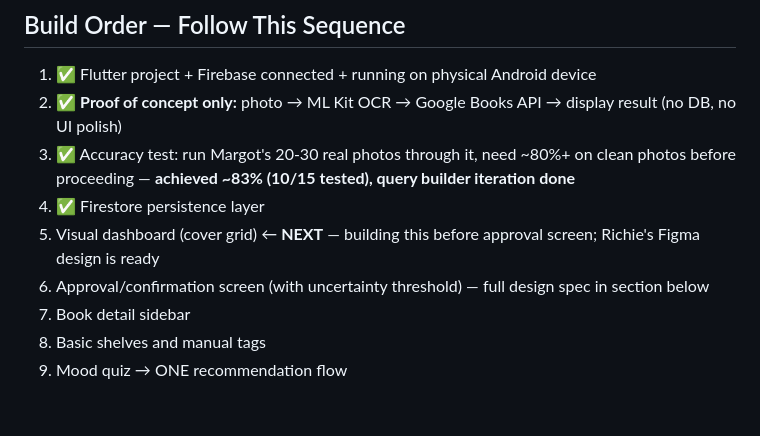
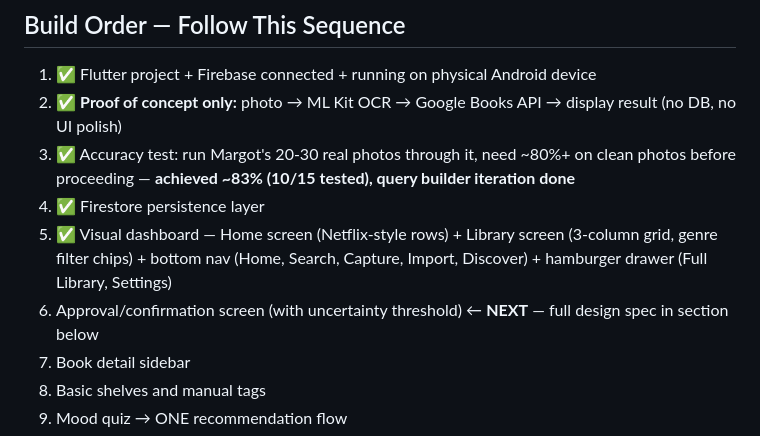
Before and after one commit to BodeKaanta/Book-Shelf-Project, a Markdown page: CLAUDE.md, the part around the change. GitHub-like rendering; blank space fills up the shorter version.

Commit message:
Mark step 5 complete, step 6 next
Co-Authored-By: Claude Sonnet 4.6 <noreply@anthropic.com>

```diff
--- a/CLAUDE.md
+++ b/CLAUDE.md
@@ -62,8 +62,8 @@ Flutter/Dart mobile app (Android-first, iOS in Phase 2). Users capture book cove
 2. ✅ **Proof of concept only:** photo → ML Kit OCR → Google Books API → display result (no DB, no UI polish)
 3. ✅ Accuracy test: run Margot's 20-30 real photos through it, need ~80%+ on clean photos before proceeding — **achieved ~83% (10/15 tested), query builder iteration done**
 4. ✅ Firestore persistence layer
-5. Visual dashboard (cover grid) ← **NEXT** — building this before approval screen; Richie's Figma design is ready
-6. Approval/confirmation screen (with uncertainty threshold) — full design spec in section below
+5. ✅ Visual dashboard — Home screen (Netflix-style rows) + Library screen (3-column grid, genre filter chips) + bottom nav (Home, Search, Capture, Import, Discover) + hamburger drawer (Full Library, Settings)
+6. Approval/confirmation screen (with uncertainty threshold) ← **NEXT** — full design spec in section below
 7. Book detail sidebar
 8. Basic shelves and manual tags
 9. Mood quiz → ONE recommendation flow
```
